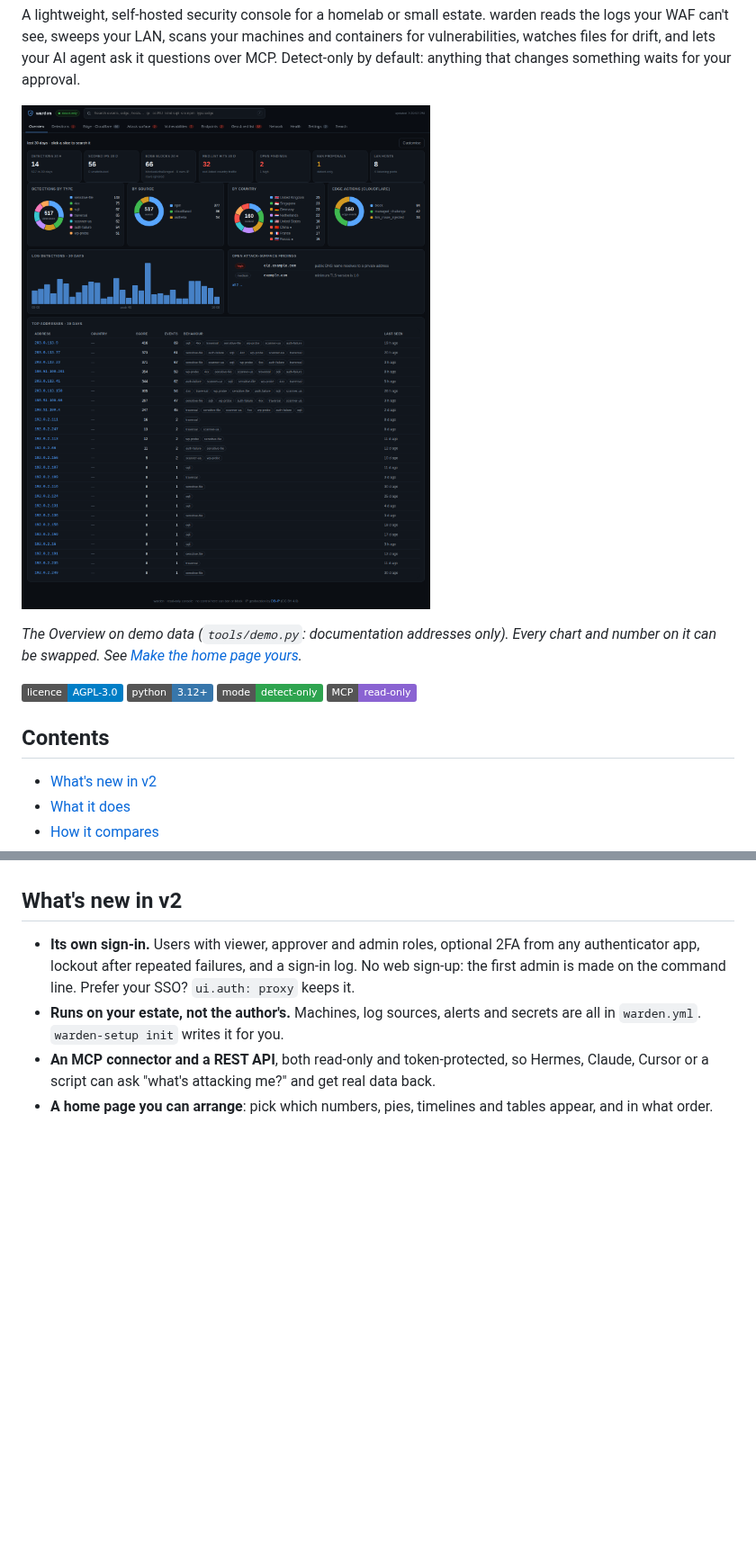
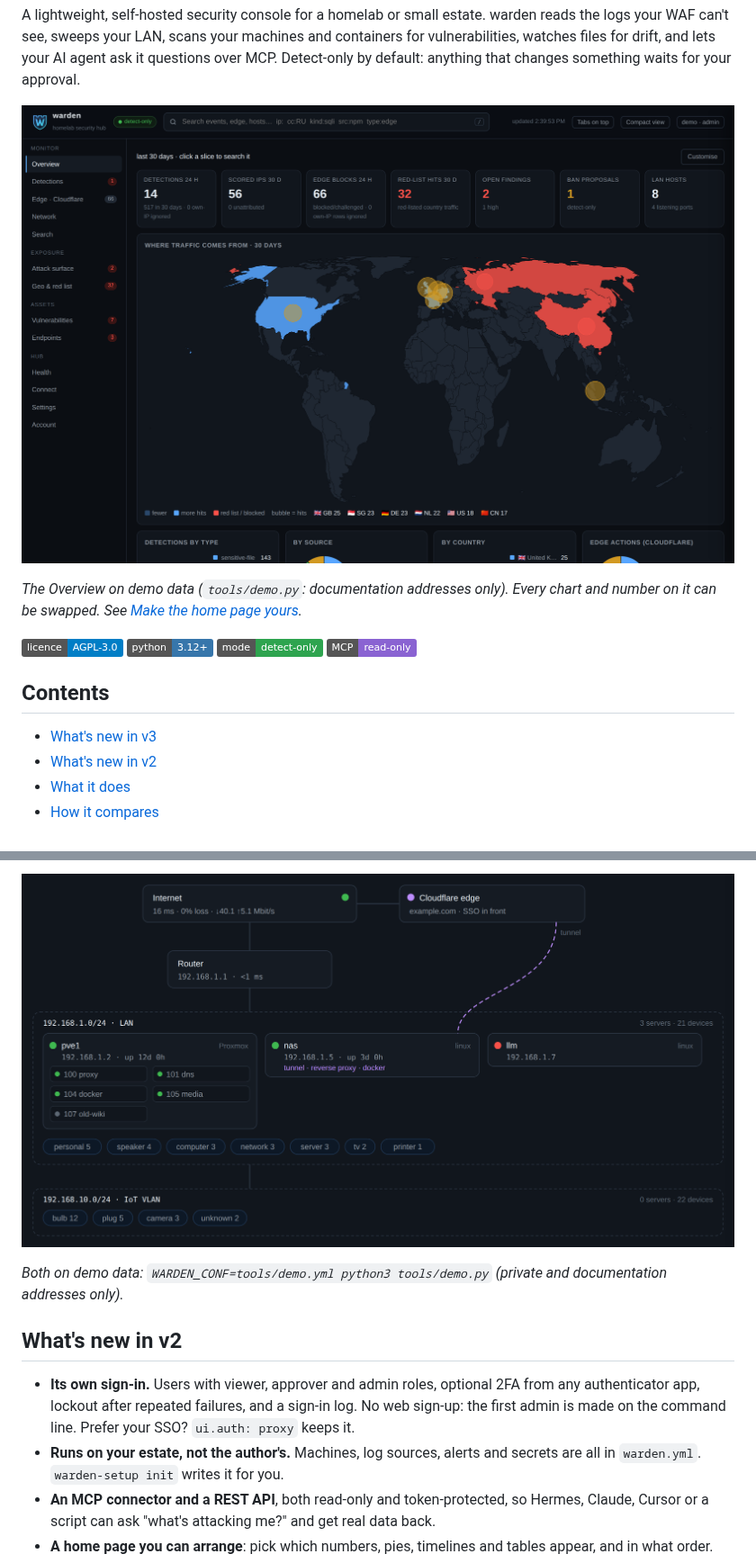
Before and after one commit to casareanderson/warden, a Markdown page: README.md, 2 parts joined by grey strips. Shown at 90% size. Drawn GitHub-style; pictures changed too: docs/v3-network-map.png (added), docs/v3-overview.png (added); badges without logos; blank space fills up the shorter version.

```diff
--- a/README.md
+++ b/README.md
@@ -2,7 +2,7 @@
 
 A lightweight, self-hosted security console for a homelab or small estate. warden reads the logs your WAF can't see, sweeps your LAN, scans your machines and containers for vulnerabilities, watches files for drift, and lets your AI agent ask it questions over MCP. Detect-only by default: anything that changes something waits for your approval.
 
-![warden Overview: headline numbers, detection breakdowns, a 30-day timeline, open attack-surface findings and the top-scoring addresses](docs/v2-overview.png)
+![warden Overview: headline numbers, where traffic comes from on a world map, and detection breakdowns](docs/v3-overview.png)
 
 *The Overview on demo data (`tools/demo.py`: documentation addresses only). Every chart and number on it can be swapped. See [Make the home page yours](#make-the-home-page-yours).*
 
@@ -10,6 +10,7 @@ A lightweight, self-hosted security console for a homelab or small estate. warde
 
 ## Contents
 
+- [What's new in v3](#whats-new-in-v3)
 - [What's new in v2](#whats-new-in-v2)
 - [What it does](#what-it-does)
 - [How it compares](#how-it-compares)
@@ -27,3 +43,6 @@ A lightweight, self-hosted security console for a homelab or small estate. warde
+![The network map: internet and line health, the router, Cloudflare and the tunnel host, servers with their containers, and devices by kind on a LAN and an IoT VLAN](docs/v3-network-map.png)
+
+*Both on demo data: `WARDEN_CONF=tools/demo.yml python3 tools/demo.py` (private and documentation addresses only).*
 
 ## What's new in v2
 
```
Also changed, not shown: other parts of README.md (+19 -2 lines), KNOWN-ISSUES.md (+12 -0 lines), docs/v3-endpoints.png (added), docs/v3-network-map-phone.png (added), 5 other files.
